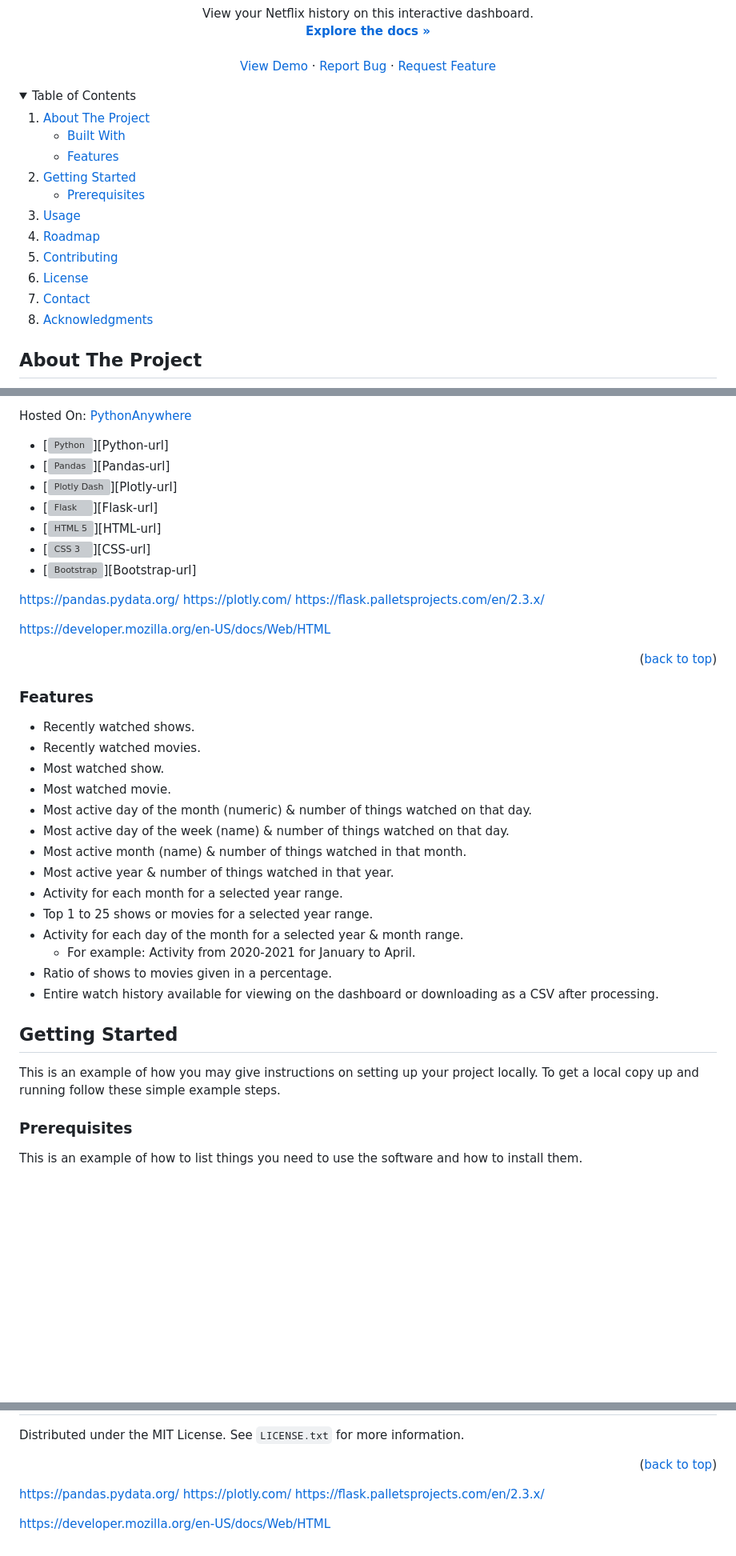
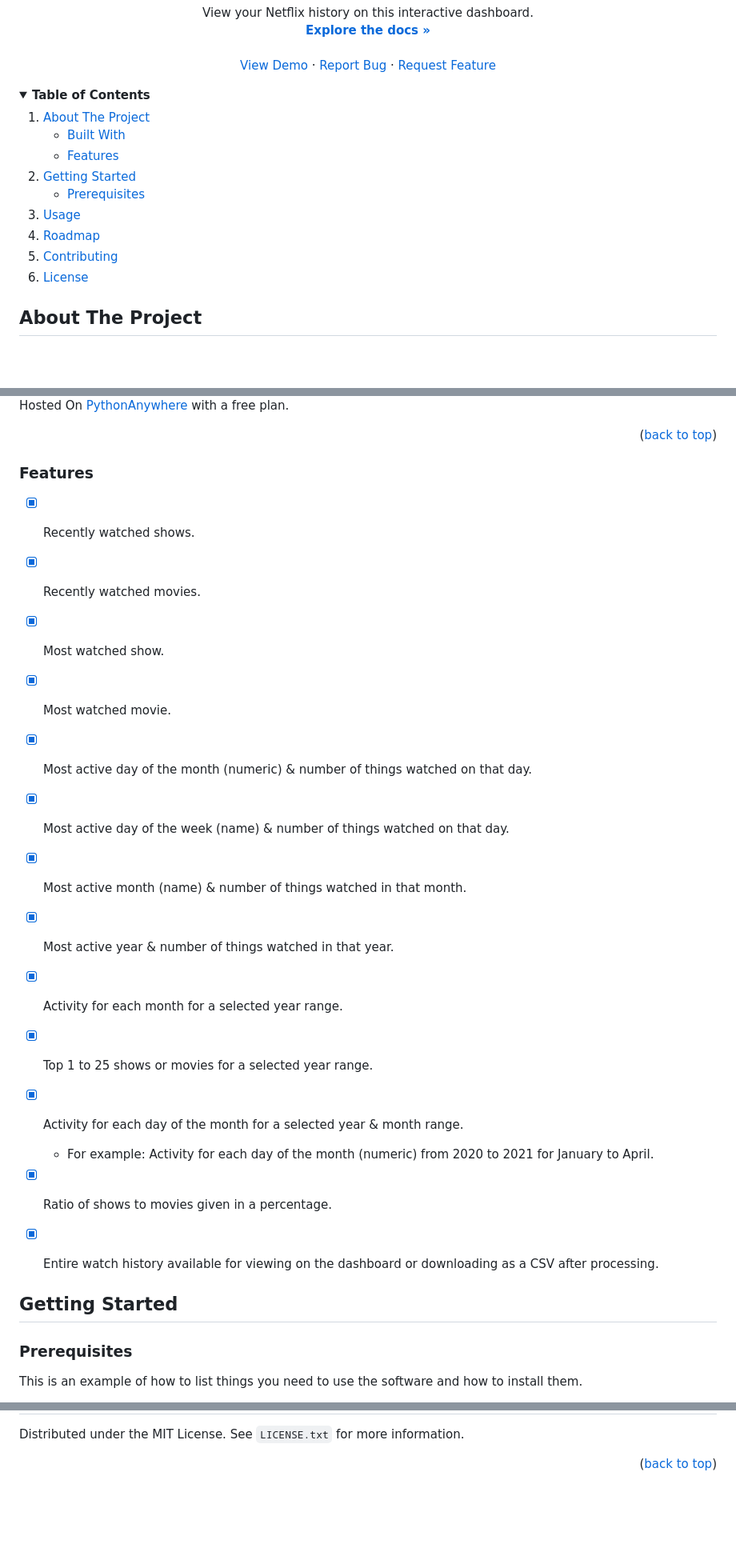
Before and after one commit to ajd1776/Netflix-History-Dashboard, a Markdown page: README.md, 3 parts joined by grey strips. Shown at 80% size. Drawn GitHub-style; folded sections open; blank space fills up the shorter version; grey boxes are pictures that could not be loaded.

```diff
--- a/README.md
+++ b/README.md
@@ -32,7 +33,7 @@
 
 <!-- TABLE OF CONTENTS -->
 <details>
-  <summary>Table of Contents</summary>
+  <summary><b>Table of Contents</b></summary>
   <ol>
     <li>
       <a href="#about-the-project">About The Project</a>
@@ -51,8 +52,6 @@
     <li><a href="#roadmap">Roadmap</a></li>
     <li><a href="#contributing">Contributing</a></li>
     <li><a href="#license">License</a></li>
-    <li><a href="#contact">Contact</a></li>
-    <li><a href="#acknowledgments">Acknowledgments</a></li>
   </ol>
 </details>
 
@@ -72,46 +81,28 @@
 
-Hosted On: 	[PythonAnywhere](https://www.pythonanywhere.com)
-
-* [![Python][Python-icon]][Python-url]
-* [![Pandas][Pandas-icon]][Pandas-url]
-* [![Plotly Dash][Plotly-icon]][Plotly-url]
-* [![Flask][Flask-icon]][Flask-url]
-* [![HTML 5][HTML-icon]][HTML-url]
-* [![CSS 3][CSS-icon]][CSS-url]
-* [![Bootstrap][Bootstrap-icon]][Bootstrap-url]
-
-https://pandas.pydata.org/
-https://plotly.com/
-https://flask.palletsprojects.com/en/2.3.x/
-
-https://developer.mozilla.org/en-US/docs/Web/HTML
-
+Hosted On [PythonAnywhere](https://www.pythonanywhere.com) with a free plan.
 
 <p align="right">(<a href="#readme-top">back to top</a>)</p>
 
 
 ### Features
-- Recently watched shows.
-- Recently watched movies.
-- Most watched show.
-- Most watched movie.
-- Most active day of the month (numeric) & number of things watched on that day.
-- Most active day of the week (name) & number of things watched on that day.
-- Most active month (name) & number of things watched in that month.
-- Most active year & number of things watched in that year.
-- Activity for each month for a selected year range.
-- Top 1 to 25 shows or movies for a selected year range.
-- Activity for each day of the month for a selected year & month range.
-  - For example: Activity from 2020-2021 for January to April.
-- Ratio of shows to movies given in a percentage.
-- Entire watch history available for viewing on the dashboard or downloading as a CSV after processing.
+- [x] Recently watched shows.
+- [x] Recently watched movies.
+- [x] Most watched show.
+- [x] Most watched movie.
+- [x] Most active day of the month (numeric) & number of things watched on that day.
+- [x] Most active day of the week (name) & number of things watched on that day.
+- [x] Most active month (name) & number of things watched in that month.
+- [x] Most active year & number of things watched in that year.
+- [x] Activity for each month for a selected year range.
+- [x] Top 1 to 25 shows or movies for a selected year range.
+- [x] Activity for each day of the month for a selected year & month range.
+  -  For example: Activity for each day of the month (numeric) from 2020 to 2021 for January to April.
+- [x] Ratio of shows to movies given in a percentage.
+- [x] Entire watch history available for viewing on the dashboard or downloading as a CSV after processing.
 
 
 <!-- GETTING STARTED -->
 ## Getting Started
-
-This is an example of how you may give instructions on setting up your project locally.
-To get a local copy up and running follow these simple example steps.
 
 ### Prerequisites
 
@@ -183,24 +174,3 @@ Distributed under the MIT License. See `LICENSE.txt` for more information.
 [license-url]: ./LICENSE.txt
 
 [product-screenshot]: (https://github.com/ajd1776/Netflix-History-Dashboard/assets/48261946/9a1574d3-de84-4caf-923a-ee09e52df5a0)
-
-[Python-icon]:
-[Python-url]:
-[Pandas-icon]:
-[Pandas-url]:
-[Plotly-icon]:
-[Plotly-url]:
-[Flask-icon]:
-[Flask-url]:
-[HTML-icon]:
-[HTML-url]:
-[CSS-icon]:
-[CSS-url]:
-[Bootstrap-icon]:
-[Bootstrap-url]:
-
-https://pandas.pydata.org/
-https://plotly.com/
-https://flask.palletsprojects.com/en/2.3.x/
-
-https://developer.mozilla.org/en-US/docs/Web/HTML
```
Also changed, not shown: other parts of README.md (+15 -4 lines).
